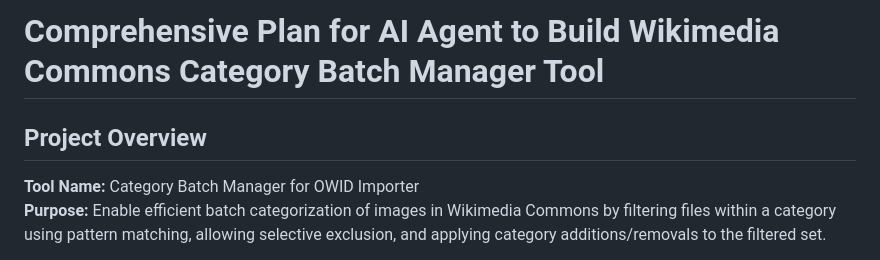
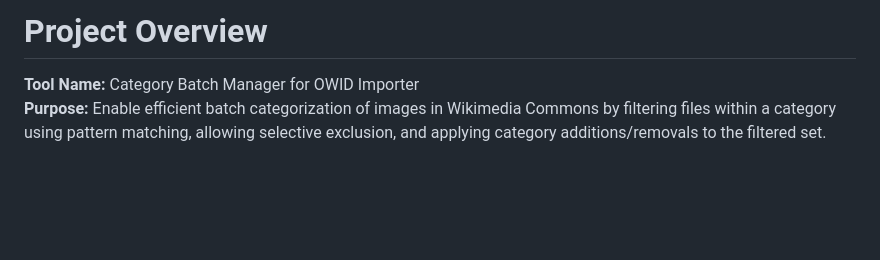
Before and after one commit to MrIbrahem/owid-cats, a Markdown page: gplan.md, the part around one of its changes. GitHub-like rendering; blank space fills up the shorter version.

```diff
--- a/gplan.md
+++ b/gplan.md
@@ -1,6 +1,4 @@
-# Comprehensive Plan for AI Agent to Build Wikimedia Commons Category Batch Manager Tool
-
-## Project Overview
+# Project Overview
 
 **Tool Name:** Category Batch Manager for OWID Importer
 **Purpose:** Enable efficient batch categorization of images in Wikimedia Commons by filtering files within a category using pattern matching, allowing selective exclusion, and applying category additions/removals to the filtered set.
```
Also changed, not shown: other parts of gplan.md (+1 -0 lines).
